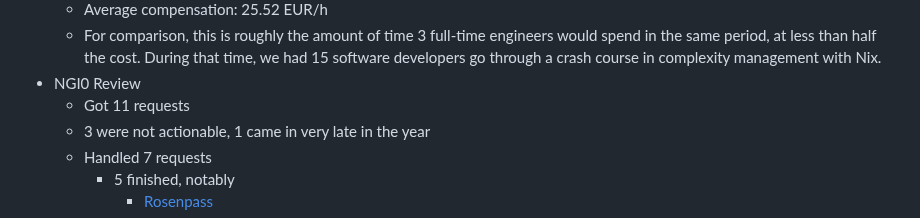
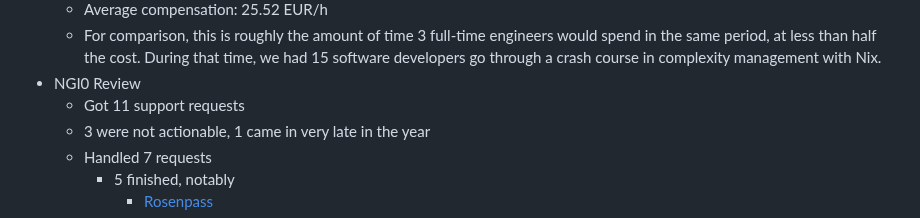
Before and after one commit to ngi-nix/summer-of-nix, a Markdown page: 2023/report.md, the part around one of its changes. Rendered like a GitHub page.

```diff
--- a/2023/report.md
+++ b/2023/report.md
@@ -28,7 +28,7 @@ Intermediate status updates were posted in a [NixOS Discourse thread](https://di
     - For comparison, this is roughly the amount of time 3 full-time engineers would spend in the same period, at less than half the cost.
       During that time, we had 15 software developers go through a crash course in complexity management with Nix.
 - NGI0 Review
-    - Got 11 requests
+    - Got 11 support requests
     - 3 were not actionable, 1 came in very late in the year
     - Handled 7 requests
         - 5 finished, notably
```
Also changed, not shown: other parts of 2023/report.md (+9 -0 lines).
